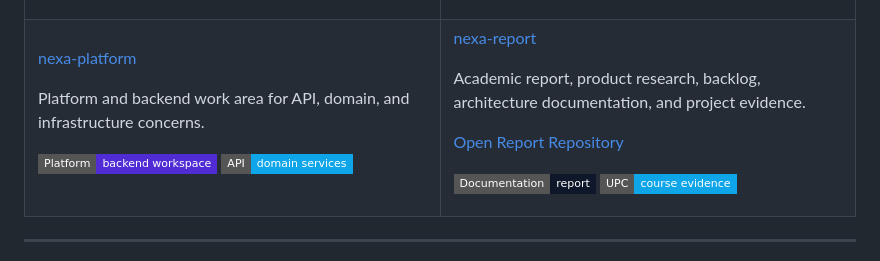
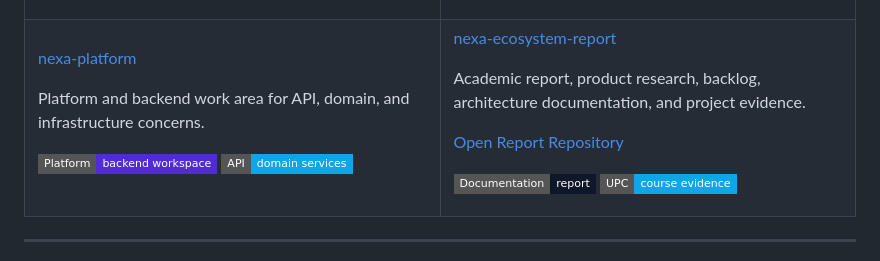
Before and after one commit to upc-pre-202610-1asi0730-12242-king/nexa-website, a Markdown page: README.md, the part around one of its changes. GitHub-like rendering; badges without logos.

```diff
--- a/README.md
+++ b/README.md
@@ -76,5 +76,5 @@ The `nexa-website` repository hosts the landing page for the Nexa platform. It s
       </p>
     </td>
     <td width="50%">
-      <p><a href="https://github.com/upc-pre-202610-1asi0730-12242-king/nexa-report.">nexa-report</a></p>
+      <p><a href="https://github.com/upc-pre-202610-1asi0730-12242-king/nexa-ecosystem-report">nexa-ecosystem-report</a></p>
       <p>Academic report, product research, backlog, architecture documentation, and project evidence.</p>
```
Also changed, not shown: other parts of README.md (+1 -1 lines).
